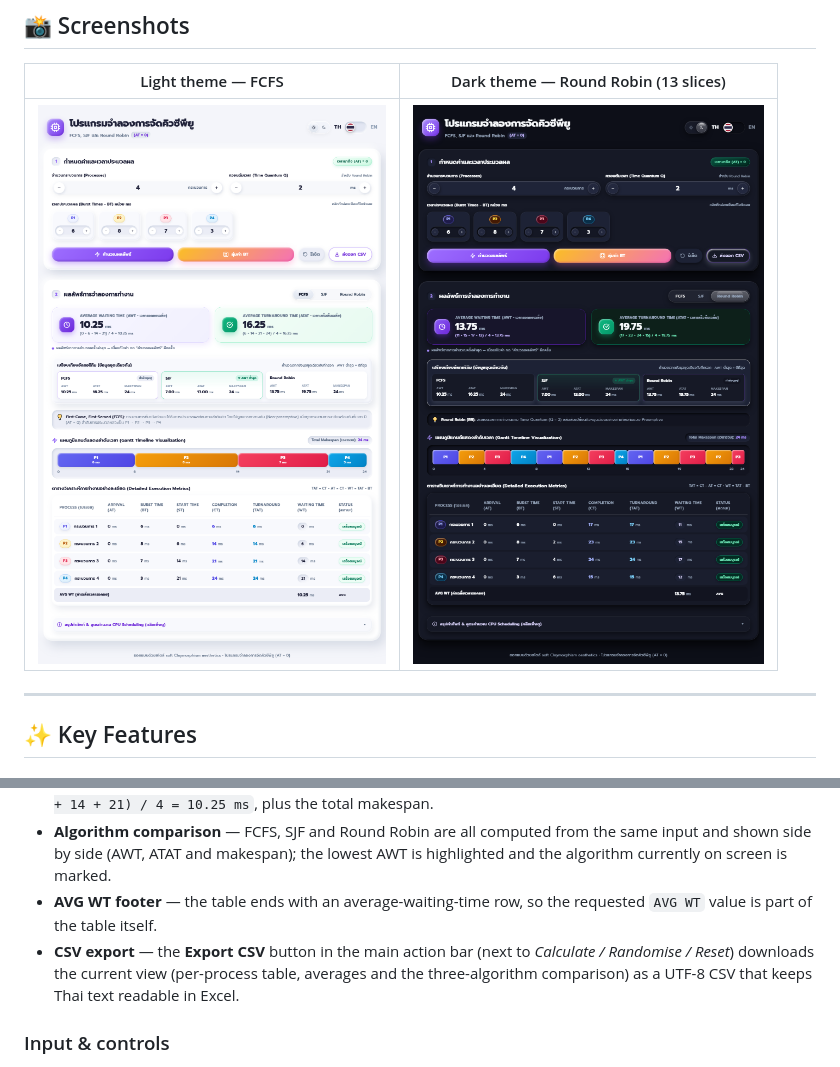
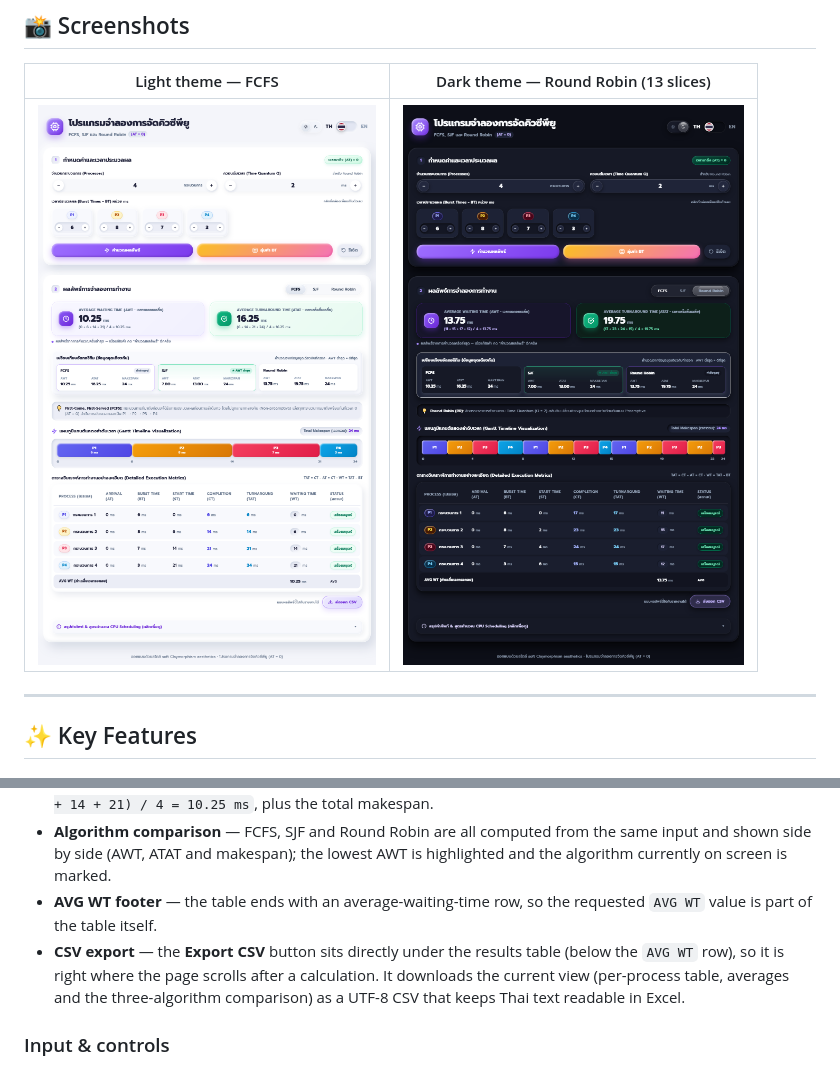
Before and after one commit to nuuice5412/cpu-scheduler, a Markdown page: README.md, 2 parts joined by grey strips. Drawn GitHub-style; pictures changed too: docs/screenshot-dark.png, docs/screenshot-light.png.

```diff
--- a/README.md
+++ b/README.md
@@ -29,7 +29,7 @@ An interactive, responsive CPU-scheduling simulator built with vanilla HTML/CSS/
 - **Summary cards** — Average Waiting Time and Average Turnaround Time with the full arithmetic, e.g. `(0 + 6 + 14 + 21) / 4 = 10.25 ms`, plus the total makespan.
 - **Algorithm comparison** — FCFS, SJF and Round Robin are all computed from the same input and shown side by side (AWT, ATAT and makespan); the lowest AWT is highlighted and the algorithm currently on screen is marked.
 - **AVG WT footer** — the table ends with an average-waiting-time row, so the requested `AVG WT` value is part of the table itself.
-- **CSV export** — the **Export CSV** button in the main action bar (next to *Calculate / Randomise / Reset*) downloads the current view (per-process table, averages and the three-algorithm comparison) as a UTF-8 CSV that keeps Thai text readable in Excel.
+- **CSV export** — the **Export CSV** button sits directly under the results table (below the `AVG WT` row), so it is right where the page scrolls after a calculation. It downloads the current view (per-process table, averages and the three-algorithm comparison) as a UTF-8 CSV that keeps Thai text readable in Excel.
 
 ### Input & controls
 
```
Also changed, not shown: 2 other files.
